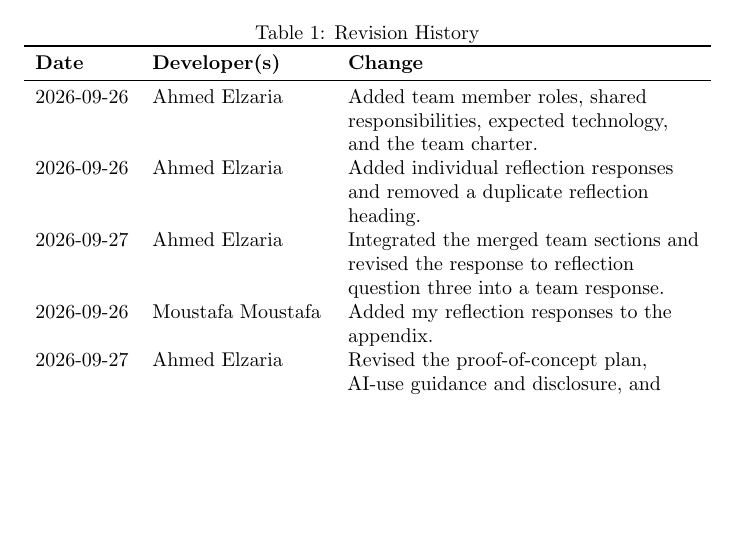
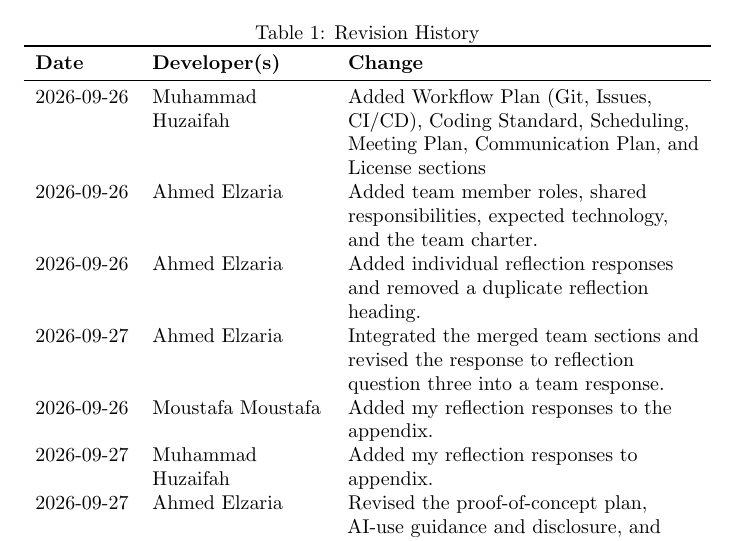
Before and after one commit to AHMEDELZARIA/squigglr, a LaTeX document (docs/DevelopmentPlan/DevelopmentPlan.tex): part of page 1 of 34, cut so that both start at the same text, the shorter picture padded with empty space. Compiled offline with pdfLaTeX; a LaTeX package or settings file that is missing is left out.

Commit message:
docs: add dev plan revision history entries

```diff
--- a/docs/DevelopmentPlan/DevelopmentPlan.tex
+++ b/docs/DevelopmentPlan/DevelopmentPlan.tex
@@ -28,6 +28,10 @@
 \toprule
 \textbf{Date} & \textbf{Developer(s)} & \textbf{Change}\\
 \midrule
+2026-09-26 & Muhammad Huzaifah &
+Added Workflow Plan (Git, Issues, CI/CD), Coding Standard, Scheduling, Meeting Plan,
+Communication Plan, and License sections\\
+
 2026-09-26 & Ahmed Elzaria &
 Added team member roles, shared responsibilities, expected technology,
 and the team charter. \\
@@ -42,6 +46,8 @@ reflection question three into a team response. \\
 
 2026-09-26 & Moustafa Moustafa &
 Added my reflection responses to the appendix.\\
+
+2026-09-27 & Muhammad Huzaifah & Added my reflection responses to appendix.\\
 
 2026-09-27 & Ahmed Elzaria &
 Revised the proof-of-concept plan, AI-use guidance and disclosure,
```
